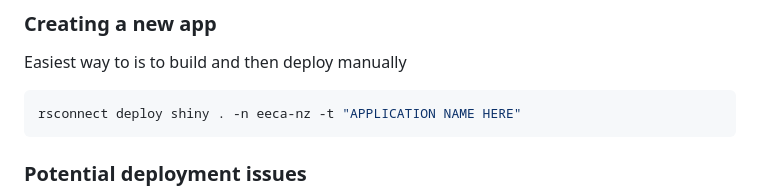
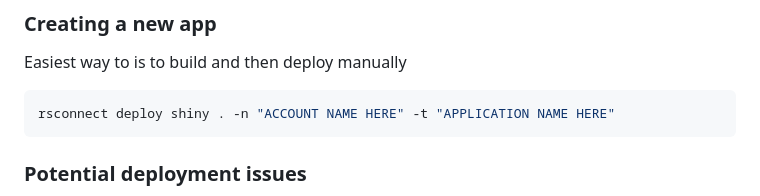
Before and after one commit to EECA-NZ/eeud-dashboard, a Markdown page: readme.md, the part around the change. Drawn GitHub-style.

Commit message:
docs: remove EECA's account name

````diff
--- a/readme.md
+++ b/readme.md
@@ -37,7 +37,7 @@ See the instructions on [this Posit docs page](https://docs.posit.co/shinyapps.i
 ### Creating a new app
 Easiest way to is to build and then deploy manually
 ```bash
-rsconnect deploy shiny . -n eeca-nz -t "APPLICATION NAME HERE"
+rsconnect deploy shiny . -n "ACCOUNT NAME HERE" -t "APPLICATION NAME HERE"
 ```
 
 ### Potential deployment issues
````
